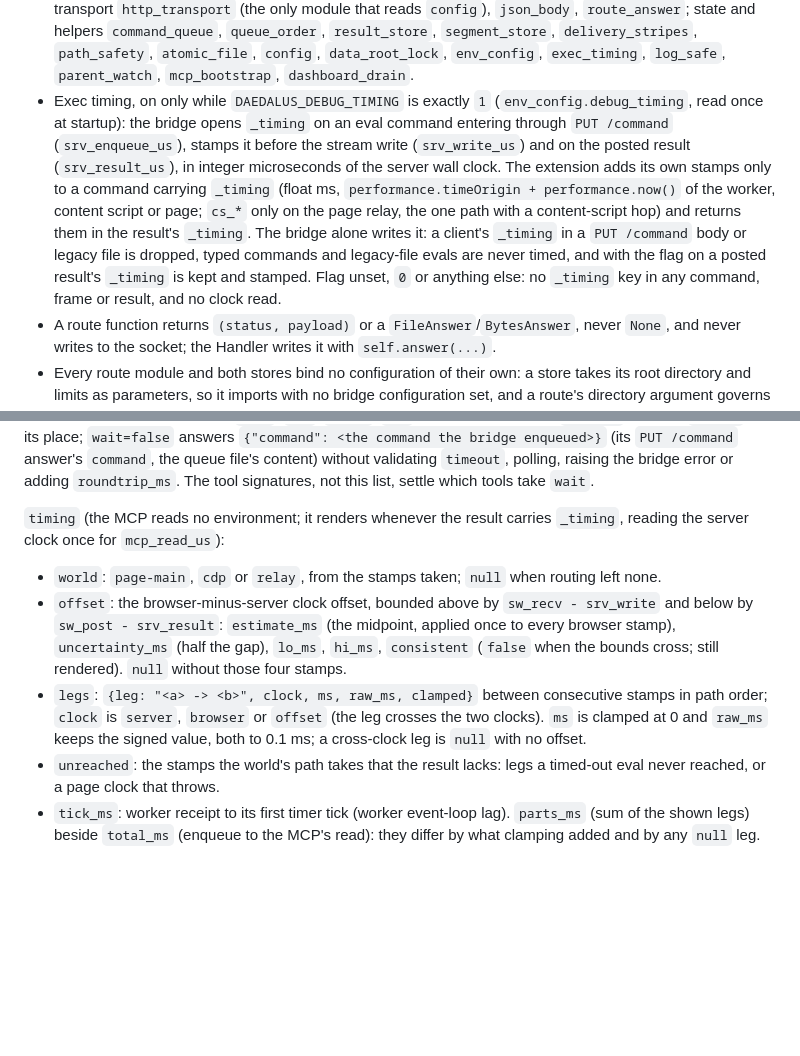
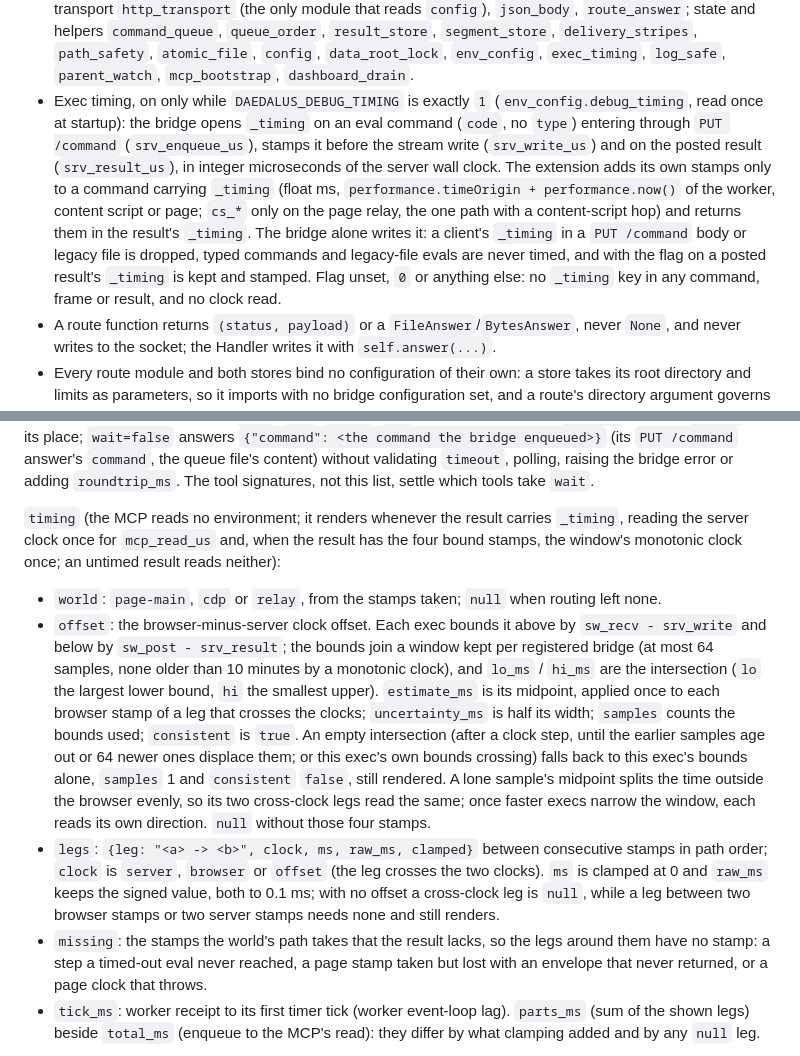
Before and after one commit to Nitjsefnie-Harness-Commons/daedalus, a Markdown page: AGENTS.md, 2 parts joined by grey strips. Rendered like a GitHub page; blank space fills up the shorter version.

Commit message:
docs(exec): describe the offset window, missing stamps and which commands are timed
Co-Authored-By: Claude Opus 5.5 <noreply@anthropic.com>

```diff
--- a/AGENTS.md
+++ b/AGENTS.md
@@ -29,7 +29,7 @@ Delivery is the MV3 Chrome extension only (no userscript).
 **Server (`server.py`)**
 - `DAEDALUS_DIR` (command/result/upload root) and `DAEDALUS_PORT` are both required; the bridge refuses to start without either. A data root belongs to one bridge process: a second on an in-use root exits nonzero at startup.
 - `server.py` keeps the entry point, `ThreadingHTTPServer`, `Handler(RequestMixin)` with its `do_*` verbs and the path comparisons dispatching them, `GET /health` and `PUT /command`. Every other route body lives in a `daedalus_bridge` module (map: skill, "Bridge modules"): routes `tab_registry`, `stream_route`, `stream_service`, `upload_routes`, `static_routes`, `result_routes`, `segment_routes`, `segment_jobs`; transport `http_transport` (the only module that reads `config`), `json_body`, `route_answer`; state and helpers `command_queue`, `queue_order`, `result_store`, `segment_store`, `delivery_stripes`, `path_safety`, `atomic_file`, `config`, `data_root_lock`, `env_config`, `exec_timing`, `log_safe`, `parent_watch`, `mcp_bootstrap`, `dashboard_drain`.
-- Exec timing, on only while `DAEDALUS_DEBUG_TIMING` is exactly `1` (`env_config.debug_timing`, read once at startup): the bridge opens `_timing` on an eval command entering through `PUT /command` (`srv_enqueue_us`), stamps it before the stream write (`srv_write_us`) and on the posted result (`srv_result_us`), in integer microseconds of the server wall clock. The extension adds its own stamps only to a command carrying `_timing` (float ms, `performance.timeOrigin + performance.now()` of the worker, content script or page; `cs_*` only on the page relay, the one path with a content-script hop) and returns them in the result's `_timing`. The bridge alone writes it: a client's `_timing` in a `PUT /command` body or legacy file is dropped, typed commands and legacy-file evals are never timed, and with the flag on a posted result's `_timing` is kept and stamped. Flag unset, `0` or anything else: no `_timing` key in any command, frame or result, and no clock read.
+- Exec timing, on only while `DAEDALUS_DEBUG_TIMING` is exactly `1` (`env_config.debug_timing`, read once at startup): the bridge opens `_timing` on an eval command (`code`, no `type`) entering through `PUT /command` (`srv_enqueue_us`), stamps it before the stream write (`srv_write_us`) and on the posted result (`srv_result_us`), in integer microseconds of the server wall clock. The extension adds its own stamps only to a command carrying `_timing` (float ms, `performance.timeOrigin + performance.now()` of the worker, content script or page; `cs_*` only on the page relay, the one path with a content-script hop) and returns them in the result's `_timing`. The bridge alone writes it: a client's `_timing` in a `PUT /command` body or legacy file is dropped, typed commands and legacy-file evals are never timed, and with the flag on a posted result's `_timing` is kept and stamped. Flag unset, `0` or anything else: no `_timing` key in any command, frame or result, and no clock read.
 - A route function returns `(status, payload)` or a `FileAnswer`/`BytesAnswer`, never `None`, and never writes to the socket; the Handler writes it with `self.answer(...)`.
 - Every route module and both stores bind no configuration of their own: a store takes its root directory and limits as parameters, so it imports with no bridge configuration set, and a route's directory argument governs every file the request writes.
 </architecture>
@@ -97,11 +97,11 @@ An in-process MCP server runs beside `server.py` on `127.0.0.1:8086` (streamable
 
 Every tool that sends a command takes `wait` (default `true`), except `navigate` and `reload`, which always report the command they enqueued; the six that send nothing (`list_tabs`, `result`, `segment_job`, `segment_status`, `uploads`, `delete_upload`) do not take it. `wait=true` polls and answers the result byte for byte, except that a waited eval (`exec`, `put`, `title`, `url`) whose result carries `_timing` answers `timing` in its place; `wait=false` answers `{"command": <the command the bridge enqueued>}` (its `PUT /command` answer's `command`, the queue file's content) without validating `timeout`, polling, raising the bridge error or adding `roundtrip_ms`. The tool signatures, not this list, settle which tools take `wait`.
 
-`timing` (the MCP reads no environment; it renders whenever the result carries `_timing`, reading the server clock once for `mcp_read_us`):
+`timing` (the MCP reads no environment; it renders whenever the result carries `_timing`, reading the server clock once for `mcp_read_us` and, when the result has the four bound stamps, the window's monotonic clock once; an untimed result reads neither):
 - `world`: `page-main`, `cdp` or `relay`, from the stamps taken; `null` when routing left none.
-- `offset`: the browser-minus-server clock offset, bounded above by `sw_recv - srv_write` and below by `sw_post - srv_result`: `estimate_ms` (the midpoint, applied once to every browser stamp), `uncertainty_ms` (half the gap), `lo_ms`, `hi_ms`, `consistent` (`false` when the bounds cross; still rendered). `null` without those four stamps.
-- `legs`: `{leg: "<a> -> <b>", clock, ms, raw_ms, clamped}` between consecutive stamps in path order; `clock` is `server`, `browser` or `offset` (the leg crosses the two clocks). `ms` is clamped at 0 and `raw_ms` keeps the signed value, both to 0.1 ms; a cross-clock leg is `null` with no offset.
-- `unreached`: the stamps the world's path takes that the result lacks: legs a timed-out eval never reached, or a page clock that throws.
+- `offset`: the browser-minus-server clock offset. Each exec bounds it above by `sw_recv - srv_write` and below by `sw_post - srv_result`; the bounds join a window kept per registered bridge (at most 64 samples, none older than 10 minutes by a monotonic clock), and `lo_ms` / `hi_ms` are the intersection (`lo` the largest lower bound, `hi` the smallest upper). `estimate_ms` is its midpoint, applied once to each browser stamp of a leg that crosses the clocks; `uncertainty_ms` is half its width; `samples` counts the bounds used; `consistent` is `true`. An empty intersection (after a clock step, until the earlier samples age out or 64 newer ones displace them; or this exec's own bounds crossing) falls back to this exec's bounds alone, `samples` 1 and `consistent` `false`, still rendered. A lone sample's midpoint splits the time outside the browser evenly, so its two cross-clock legs read the same; once faster execs narrow the window, each reads its own direction. `null` without those four stamps.
+- `legs`: `{leg: "<a> -> <b>", clock, ms, raw_ms, clamped}` between consecutive stamps in path order; `clock` is `server`, `browser` or `offset` (the leg crosses the two clocks). `ms` is clamped at 0 and `raw_ms` keeps the signed value, both to 0.1 ms; with no offset a cross-clock leg is `null`, while a leg between two browser stamps or two server stamps needs none and still renders.
+- `missing`: the stamps the world's path takes that the result lacks, so the legs around them have no stamp: a step a timed-out eval never reached, a page stamp taken but lost with an envelope that never returned, or a page clock that throws.
 - `tick_ms`: worker receipt to its first timer tick (worker event-loop lag). `parts_ms` (sum of the shown legs) beside `total_ms` (enqueue to the MCP's read): they differ by what clamping added and by any `null` leg.
 
 `net_capture`'s `max_requests` is an integer 1-20000 (`daedalus_mcp/tools_network.py`'s `NET_CAPTURE_MAX`, also enforced by the CLI's `--max` and the extension); the service-worker buffer holds headers and bodies, so the bound is a memory budget.
```
Also changed, not shown: 1 other file.
